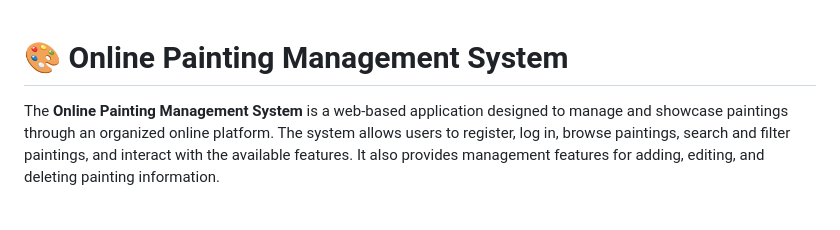
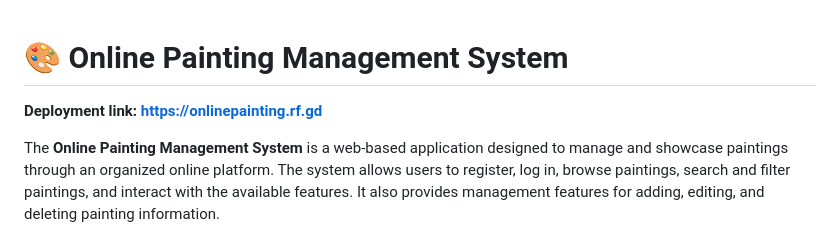
Before and after one commit to 2023200000644-png/Online_Painting, a Markdown page: README.md, the part around the change. GitHub-like rendering; blank space fills up the shorter version.

```diff
--- a/README.md
+++ b/README.md
@@ -1,4 +1,5 @@
 # 🎨 Online Painting Management System
+**Deployment link: https://onlinepainting.rf.gd**
 
 The **Online Painting Management System** is a web-based application designed to manage and showcase paintings through an organized online platform. The system allows users to register, log in, browse paintings, search and filter paintings, and interact with the available features. It also provides management features for adding, editing, and deleting painting information.
 
```
